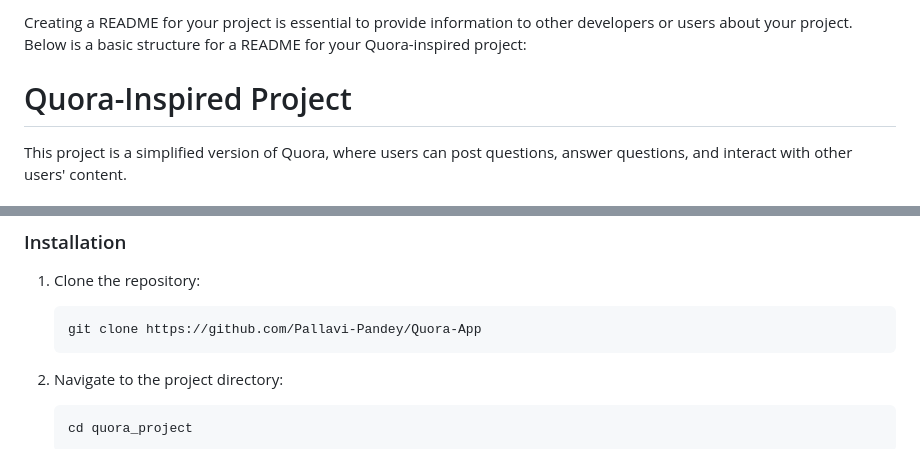
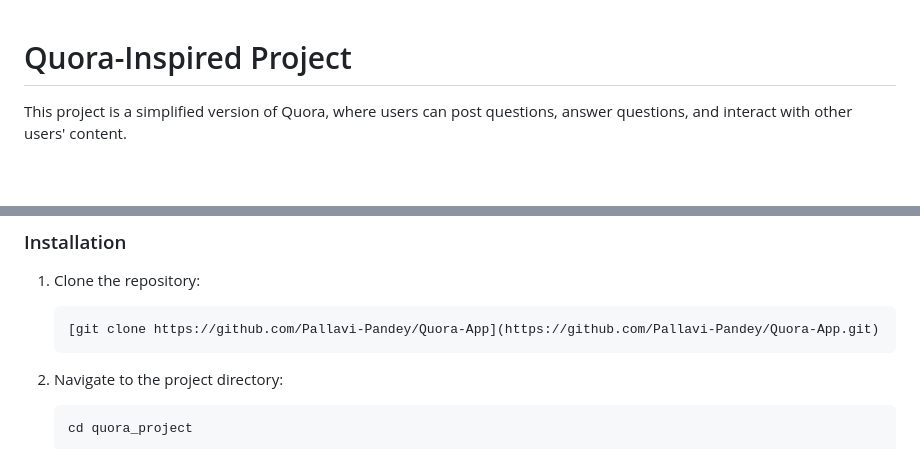
Before and after one commit to gokul-1998/Quora-App, a Markdown page: README.md, 2 parts joined by grey strips. GitHub-like rendering; blank space fills up the shorter version.

````diff
--- a/README.md
+++ b/README.md
@@ -1,5 +1,3 @@
-Creating a README for your project is essential to provide information to other developers or users about your project. Below is a basic structure for a README for your Quora-inspired project:
-
 # Quora-Inspired Project
 
 This project is a simplified version of Quora, where users can post questions, answer questions, and interact with other users' content.
@@ -34,7 +32,7 @@ This project is a simplified version of Quora, where users can post questions, a
 1. Clone the repository:
 
    ```bash
-   git clone https://github.com/Pallavi-Pandey/Quora-App
+   [git clone https://github.com/Pallavi-Pandey/Quora-App](https://github.com/Pallavi-Pandey/Quora-App.git)
    ```
 
 2. Navigate to the project directory:
````
